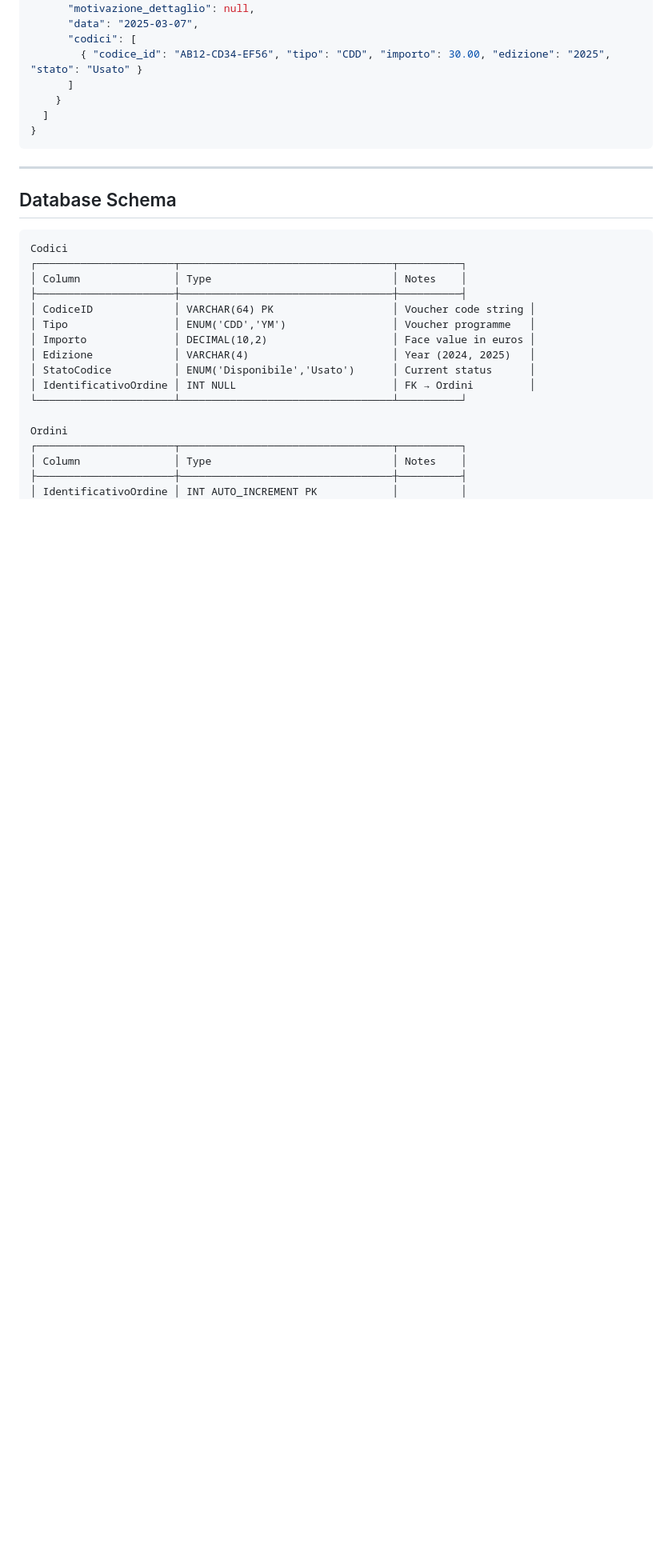
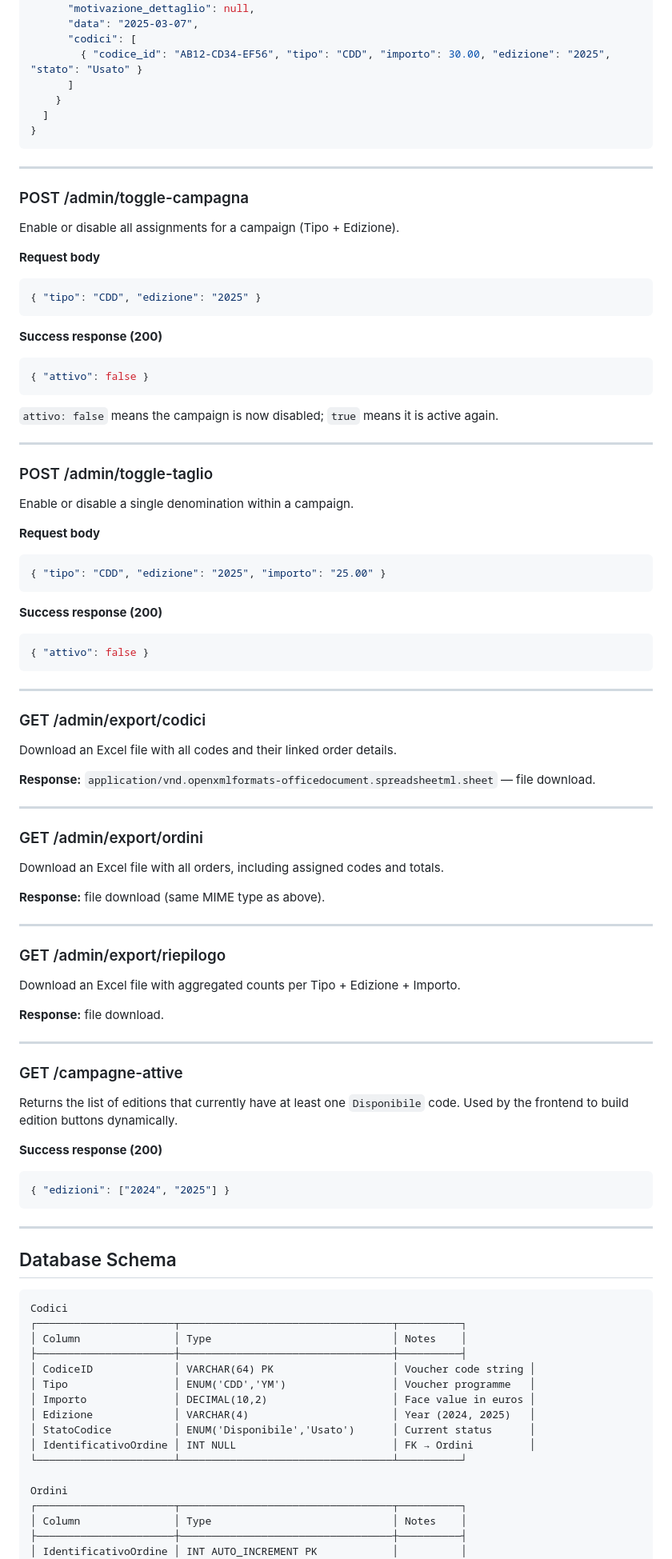
Before and after one commit to MatteoCambarau1/voucher-management-system, a Markdown page: README.md, the part around one of its changes. Shown at 80% size. Drawn GitHub-style; blank space fills up the shorter version.

Commit message:
aggiornamento readme e claude.md

````diff
--- a/README.md
+++ b/README.md
@@ -323,6 +349,80 @@ Search for past orders by order ID, contact ID, or voucher code.
 
 ---
 
+### POST /admin/toggle-campagna
+
+Enable or disable all assignments for a campaign (Tipo + Edizione).
+
+**Request body**
+
+```json
+{ "tipo": "CDD", "edizione": "2025" }
+```
+
+**Success response (200)**
+
+```json
+{ "attivo": false }
+```
+
+`attivo: false` means the campaign is now disabled; `true` means it is active again.
+
+---
+
+### POST /admin/toggle-taglio
+
+Enable or disable a single denomination within a campaign.
+
+**Request body**
+
+```json
+{ "tipo": "CDD", "edizione": "2025", "importo": "25.00" }
+```
+
+**Success response (200)**
+
+```json
+{ "attivo": false }
+```
+
+---
+
+### GET /admin/export/codici
+
+Download an Excel file with all codes and their linked order details.
+
+**Response:** `application/vnd.openxmlformats-officedocument.spreadsheetml.sheet` — file download.
+
+---
+
+### GET /admin/export/ordini
+
+Download an Excel file with all orders, including assigned codes and totals.
+
+**Response:** file download (same MIME type as above).
+
+---
+
+### GET /admin/export/riepilogo
+
+Download an Excel file with aggregated counts per Tipo + Edizione + Importo.
+
+**Response:** file download.
+
+---
+
+### GET /campagne-attive
+
+Returns the list of editions that currently have at least one `Disponibile` code. Used by the frontend to build edition buttons dynamically.
+
+**Success response (200)**
+
+```json
+{ "edizioni": ["2024", "2025"] }
+```
+
+---
+
 ## Database Schema
 
 ```
````
Also changed, not shown: other parts of README.md (+45 -19 lines), CLAUDE.md (+14 -9 lines).
